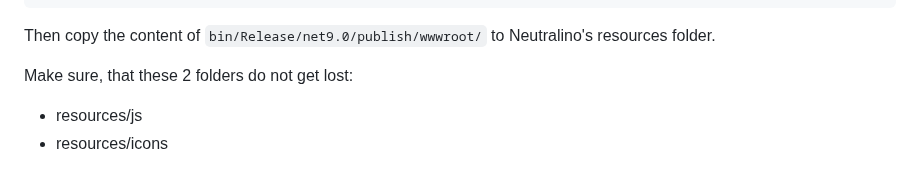
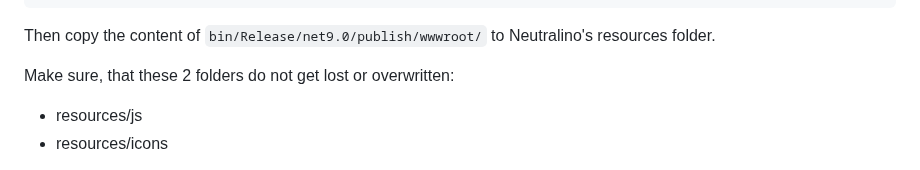
Before and after one commit to hschneider/neutralino-blazor, a Markdown page: README.md, the part around the change. GitHub-like rendering.

````diff
--- a/README.md
+++ b/README.md
@@ -33,7 +33,7 @@ dotnet publish -c Release
 ```
 Then copy the content of `bin/Release/net9.0/publish/wwwroot/` to Neutralino's resources folder.
 
-Make sure, that these 2 folders do not get lost:
+Make sure, that these 2 folders do not get lost or overwritten:
 - resources/js
 - resources/icons
 
````
